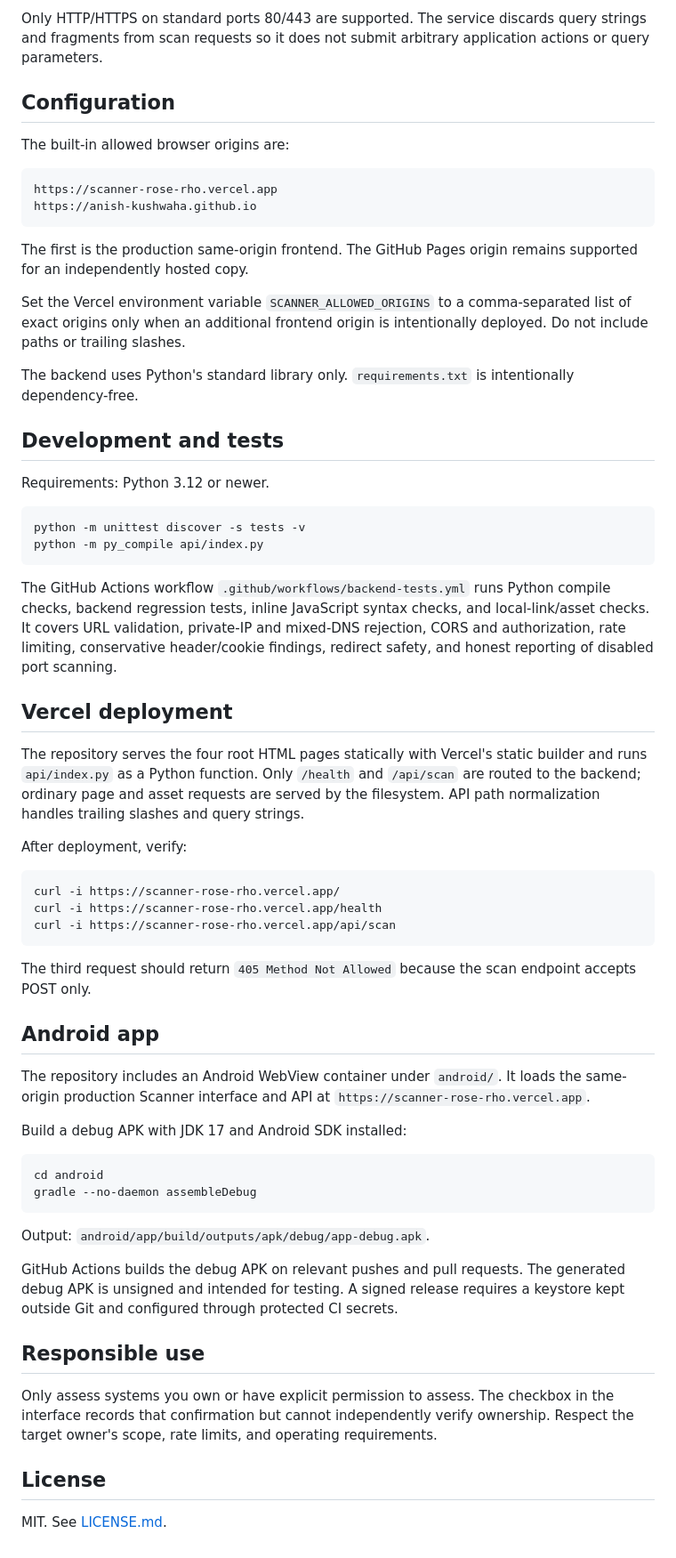
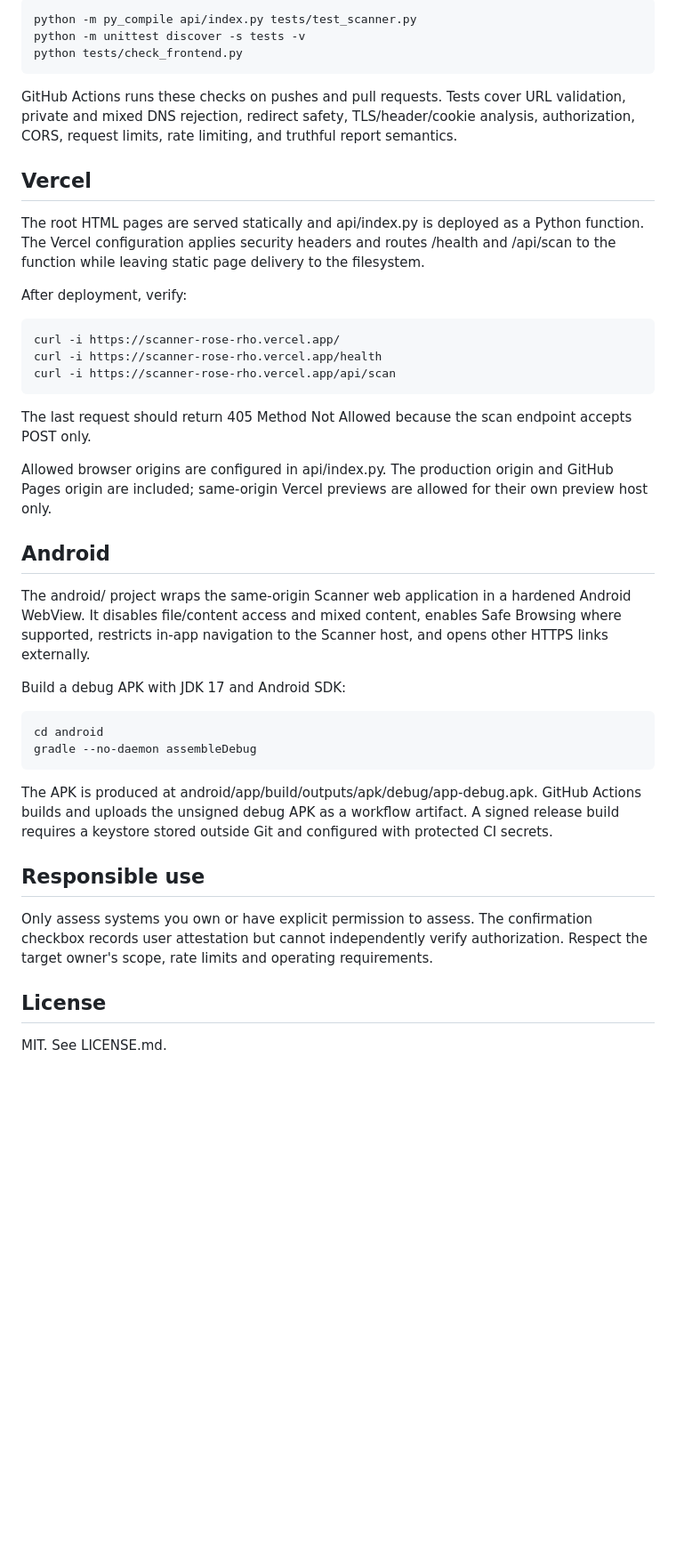
Before and after one commit to Anish-Kushwaha/Scanner, a Markdown page: README.md, the part around one of its changes. Shown at 89% size. Rendered like a GitHub page; blank space fills up the shorter version.

````diff
--- a/README.md
+++ b/README.md
@@ -71,65 +66,39 @@ The `authorization_confirmed` flag is an explicit user attestation, **not** stro
 
-Only HTTP/HTTPS on standard ports 80/443 are supported. The service discards query strings and fragments from scan requests so it does not submit arbitrary application actions or query parameters.
+    python -m py_compile api/index.py tests/test_scanner.py
+    python -m unittest discover -s tests -v
+    python tests/check_frontend.py
 
-## Configuration
+GitHub Actions runs these checks on pushes and pull requests. Tests cover URL validation, private and mixed DNS rejection, redirect safety, TLS/header/cookie analysis, authorization, CORS, request limits, rate limiting, and truthful report semantics.
 
-The built-in allowed browser origins are:
+## Vercel
 
-```text
-https://scanner-rose-rho.vercel.app
-https://anish-kushwaha.github.io
-```
-
-The first is the production same-origin frontend. The GitHub Pages origin remains supported for an independently hosted copy.
-
-Set the Vercel environment variable `SCANNER_ALLOWED_ORIGINS` to a comma-separated list of exact origins only when an additional frontend origin is intentionally deployed. Do not include paths or trailing slashes.
-
-The backend uses Python's standard library only. `requirements.txt` is intentionally dependency-free.
-
-## Development and tests
-
-Requirements: Python 3.12 or newer.
-
-```bash
-python -m unittest discover -s tests -v
-python -m py_compile api/index.py
-```
-
-The GitHub Actions workflow `.github/workflows/backend-tests.yml` runs Python compile checks, backend regression tests, inline JavaScript syntax checks, and local-link/asset checks. It covers URL validation, private-IP and mixed-DNS rejection, CORS and authorization, rate limiting, conservative header/cookie findings, redirect safety, and honest reporting of disabled port scanning.
-
-## Vercel deployment
-
-The repository serves the four root HTML pages statically with Vercel's static builder and runs `api/index.py` as a Python function. Only `/health` and `/api/scan` are routed to the backend; ordinary page and asset requests are served by the filesystem. API path normalization handles trailing slashes and query strings.
+The root HTML pages are served statically and api/index.py is deployed as a Python function. The Vercel configuration applies security headers and routes /health and /api/scan to the function while leaving static page delivery to the filesystem.
 
 After deployment, verify:
 
-```bash
-curl -i https://scanner-rose-rho.vercel.app/
-curl -i https://scanner-rose-rho.vercel.app/health
-curl -i https://scanner-rose-rho.vercel.app/api/scan
-```
+    curl -i https://scanner-rose-rho.vercel.app/
+    curl -i https://scanner-rose-rho.vercel.app/health
+    curl -i https://scanner-rose-rho.vercel.app/api/scan
 
-The third request should return `405 Method Not Allowed` because the scan endpoint accepts POST only.
+The last request should return 405 Method Not Allowed because the scan endpoint accepts POST only.
 
-## Android app
+Allowed browser origins are configured in api/index.py. The production origin and GitHub Pages origin are included; same-origin Vercel previews are allowed for their own preview host only.
 
-The repository includes an Android WebView container under `android/`. It loads the same-origin production Scanner interface and API at `https://scanner-rose-rho.vercel.app`.
+## Android
 
-Build a debug APK with JDK 17 and Android SDK installed:
+The android/ project wraps the same-origin Scanner web application in a hardened Android WebView. It disables file/content access and mixed content, enables Safe Browsing where supported, restricts in-app navigation to the Scanner host, and opens other HTTPS links externally.
 
-```bash
-cd android
-gradle --no-daemon assembleDebug
-```
+Build a debug APK with JDK 17 and Android SDK:
 
-Output: `android/app/build/outputs/apk/debug/app-debug.apk`.
+    cd android
+    gradle --no-daemon assembleDebug
 
-GitHub Actions builds the debug APK on relevant pushes and pull requests. The generated debug APK is unsigned and intended for testing. A signed release requires a keystore kept outside Git and configured through protected CI secrets.
+The APK is produced at android/app/build/outputs/apk/debug/app-debug.apk. GitHub Actions builds and uploads the unsigned debug APK as a workflow artifact. A signed release build requires a keystore stored outside Git and configured with protected CI secrets.
 
 ## Responsible use
 
-Only assess systems you own or have explicit permission to assess. The checkbox in the interface records that confirmation but cannot independently verify ownership. Respect the target owner's scope, rate limits, and operating requirements.
+Only assess systems you own or have explicit permission to assess. The confirmation checkbox records user attestation but cannot independently verify authorization. Respect the target owner's scope, rate limits and operating requirements.
 
 ## License
 
-MIT. See [LICENSE.md](LICENSE.md).
+MIT. See LICENSE.md.
````
Also changed, not shown: other parts of README.md (+45 -50 lines).
